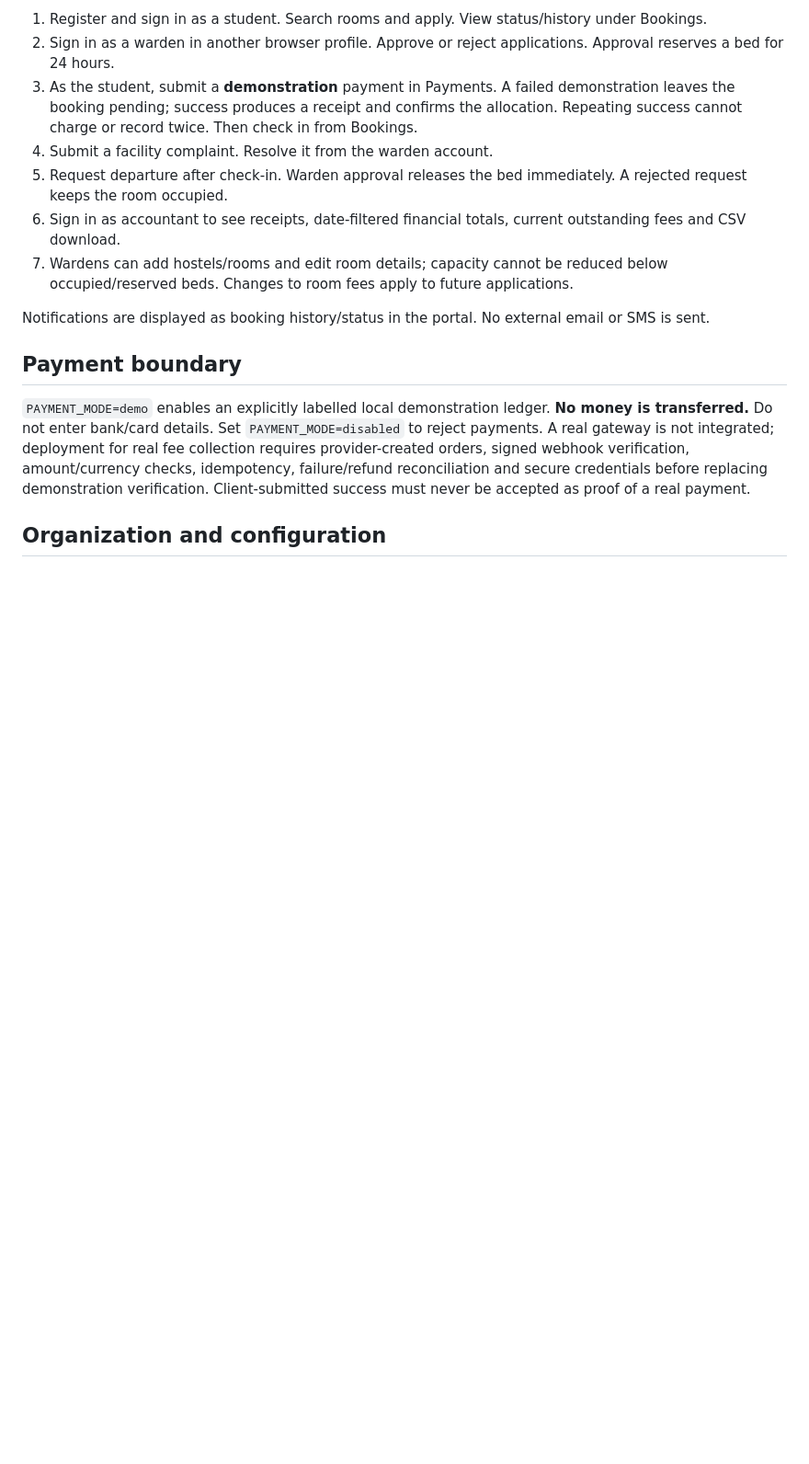
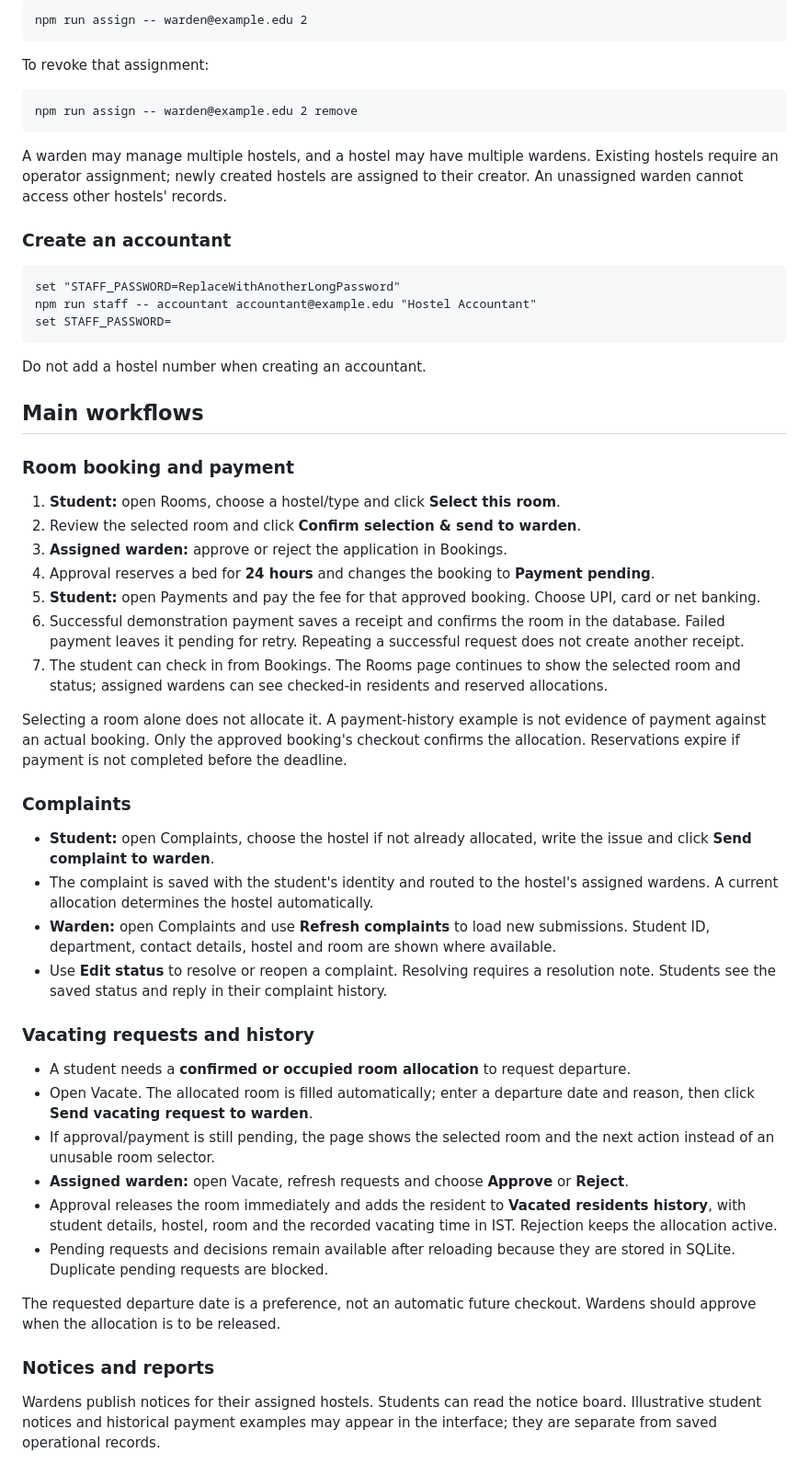
Before and after one commit to hamshitha06/Hostel-Management-System, a Markdown page: README.md, the part around one of its changes. Shown at 92% size. GitHub-like rendering; blank space fills up the shorter version.

````diff
--- a/README.md
+++ b/README.md
@@ -45,16 +71,59 @@ Repeat with role `accountant` and a separate email/password. Do not commit secre
 
-1. Register and sign in as a student. Search rooms and apply. View status/history under Bookings.
-2. Sign in as a warden in another browser profile. Approve or reject applications. Approval reserves a bed for 24 hours.
-3. As the student, submit a **demonstration** payment in Payments. A failed demonstration leaves the booking pending; success produces a receipt and confirms the allocation. Repeating success cannot charge or record twice. Then check in from Bookings.
-4. Submit a facility complaint. Resolve it from the warden account.
-5. Request departure after check-in. Warden approval releases the bed immediately. A rejected request keeps the room occupied.
-6. Sign in as accountant to see receipts, date-filtered financial totals, current outstanding fees and CSV download.
-7. Wardens can add hostels/rooms and edit room details; capacity cannot be reduced below occupied/reserved beds. Changes to room fees apply to future applications.
+```cmd
+npm run assign -- warden@example.edu 2
+```
 
-Notifications are displayed as booking history/status in the portal. No external email or SMS is sent.
+To revoke that assignment:
 
-## Payment boundary
+```cmd
+npm run assign -- warden@example.edu 2 remove
+```
 
-`PAYMENT_MODE=demo` enables an explicitly labelled local demonstration ledger. **No money is transferred.** Do not enter bank/card details. Set `PAYMENT_MODE=disabled` to reject payments. A real gateway is not integrated; deployment for real fee collection requires provider-created orders, signed webhook verification, amount/currency checks, idempotency, failure/refund reconciliation and secure credentials before replacing demonstration verification. Client-submitted success must never be accepted as proof of a real payment.
+A warden may manage multiple hostels, and a hostel may have multiple wardens. Existing hostels require an operator assignment; newly created hostels are assigned to their creator. An unassigned warden cannot access other hostels' records.
 
-## Organization and configuration
+### Create an accountant
+
+```cmd
+set "STAFF_PASSWORD=ReplaceWithAnotherLongPassword"
+npm run staff -- accountant accountant@example.edu "Hostel Accountant"
+set STAFF_PASSWORD=
+```
+
+Do not add a hostel number when creating an accountant.
+
+## Main workflows
+
+### Room booking and payment
+
+1. **Student:** open Rooms, choose a hostel/type and click **Select this room**.
+2. Review the selected room and click **Confirm selection & send to warden**.
+3. **Assigned warden:** approve or reject the application in Bookings.
+4. Approval reserves a bed for **24 hours** and changes the booking to **Payment pending**.
+5. **Student:** open Payments and pay the fee for that approved booking. Choose UPI, card or net banking.
+6. Successful demonstration payment saves a receipt and confirms the room in the database. Failed payment leaves it pending for retry. Repeating a successful request does not create another receipt.
+7. The student can check in from Bookings. The Rooms page continues to show the selected room and status; assigned wardens can see checked-in residents and reserved allocations.
+
+Selecting a room alone does not allocate it. A payment-history example is not evidence of payment against an actual booking. Only the approved booking's checkout confirms the allocation. Reservations expire if payment is not completed before the deadline.
+
+### Complaints
+
+- **Student:** open Complaints, choose the hostel if not already allocated, write the issue and click **Send complaint to warden**.
+- The complaint is saved with the student's identity and routed to the hostel's assigned wardens. A current allocation determines the hostel automatically.
+- **Warden:** open Complaints and use **Refresh complaints** to load new submissions. Student ID, department, contact details, hostel and room are shown where available.
+- Use **Edit status** to resolve or reopen a complaint. Resolving requires a resolution note. Students see the saved status and reply in their complaint history.
+
+### Vacating requests and history
+
+- A student needs a **confirmed or occupied room allocation** to request departure.
+- Open Vacate. The allocated room is filled automatically; enter a departure date and reason, then click **Send vacating request to warden**.
+- If approval/payment is still pending, the page shows the selected room and the next action instead of an unusable room selector.
+- **Assigned warden:** open Vacate, refresh requests and choose **Approve** or **Reject**.
+- Approval releases the room immediately and adds the resident to **Vacated residents history**, with student details, hostel, room and the recorded vacating time in IST. Rejection keeps the allocation active.
+- Pending requests and decisions remain available after reloading because they are stored in SQLite. Duplicate pending requests are blocked.
+
+The requested departure date is a preference, not an automatic future checkout. Wardens should approve when the allocation is to be released.
+
+### Notices and reports
+
+Wardens publish notices for their assigned hostels. Students can read the notice board. Illustrative student notices and historical payment examples may appear in the interface; they are separate from saved operational records.
+
````
Also changed, not shown: other parts of README.md (+95 -42 lines).
